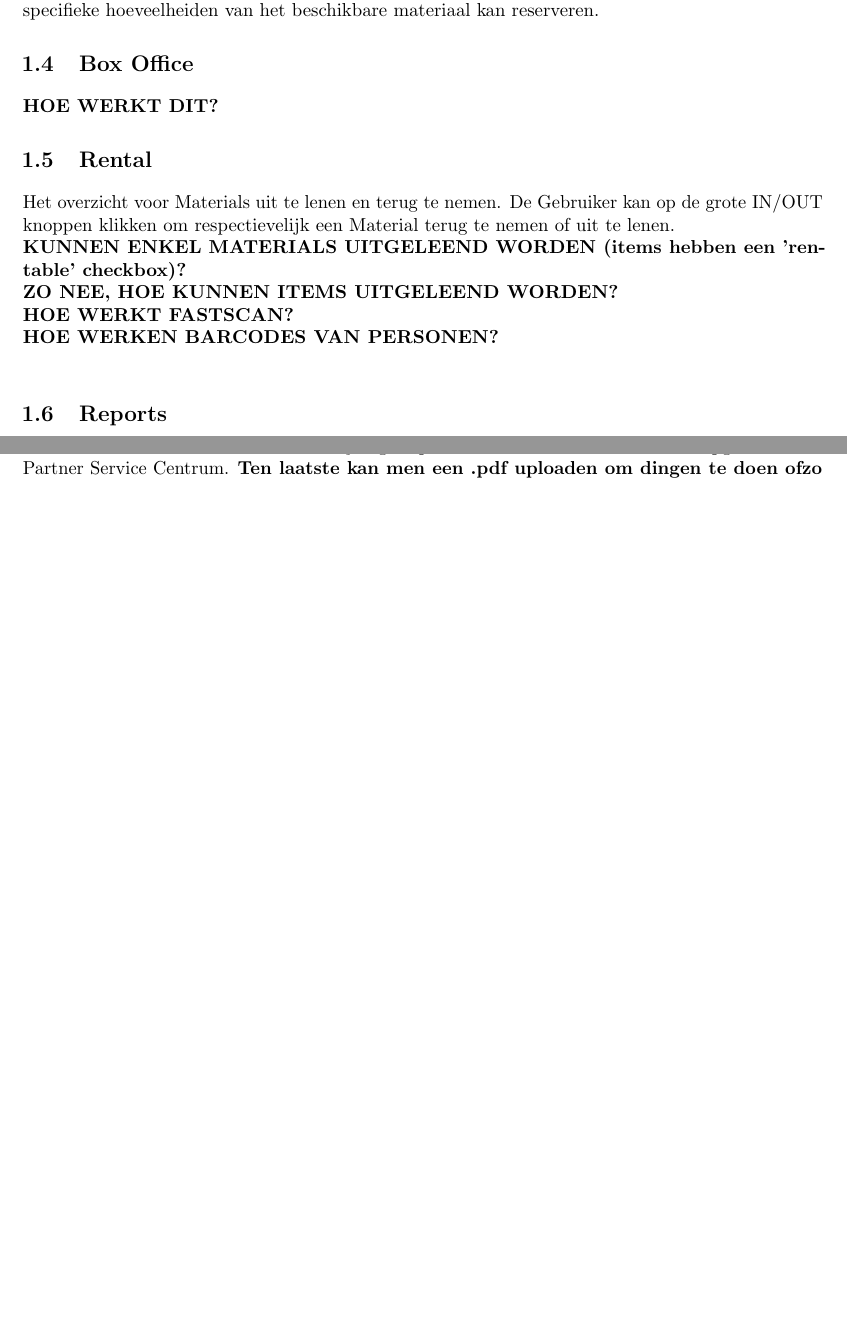
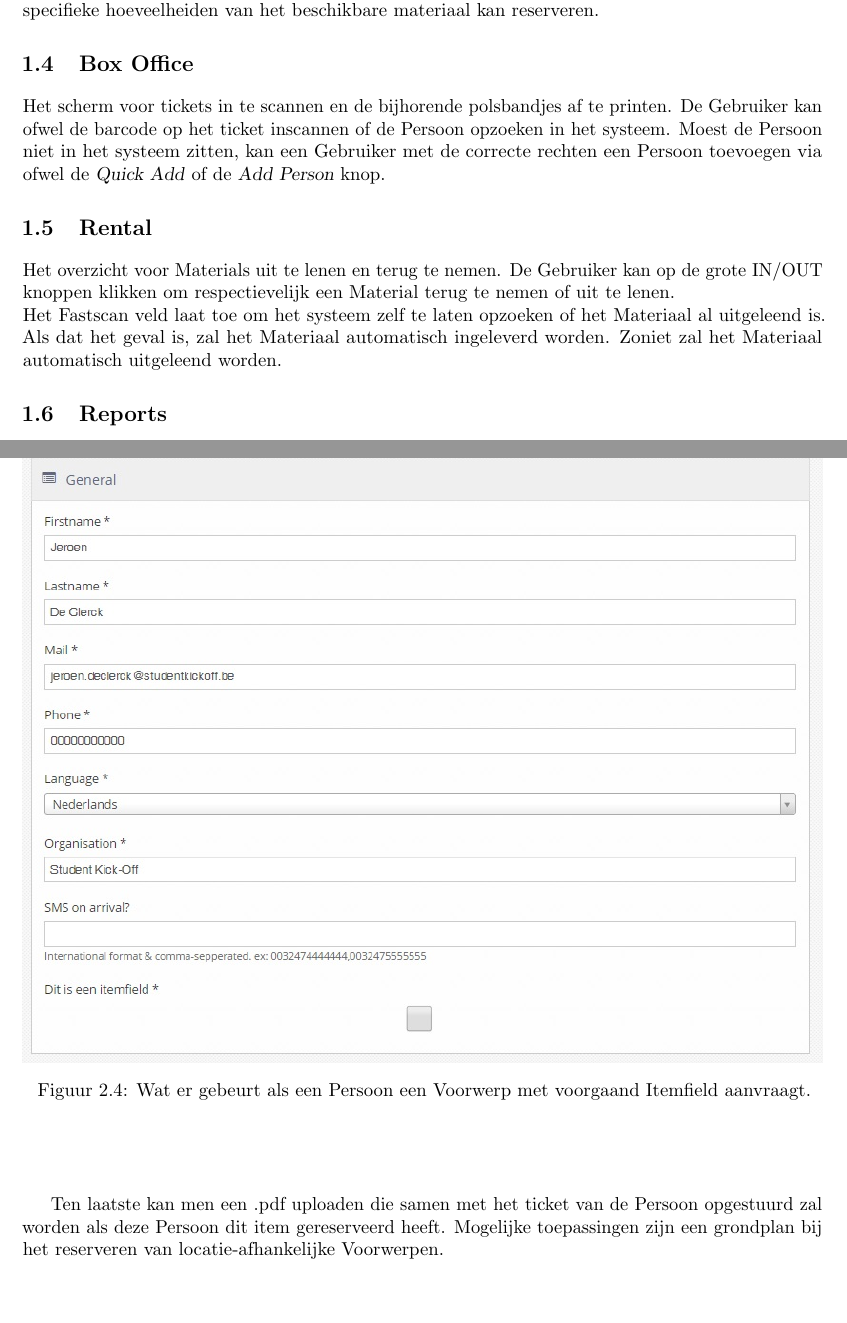
Before and after one commit to Iepoev/am-handleiding, a LaTeX book (handleiding.tex): two parts of pages 5 and 11 of 15 before the commit and two parts of pages 5 and 13 of 17 after it, joined at a grey line, cut so that both start at the same text, the shorter picture padded with empty space. Compiled offline with pdfLaTeX.

Commit message:
input from Matti

```diff
--- a/handleiding.tex
+++ b/handleiding.tex
@@ -87,14 +87,12 @@ Het Partner Service Systeem is dat wat de verantwoordelijke van een Partner te z
 De belangrijkste functie van deze pagina is de 'voeg persoon toe'-knop, die een partnerverantwoordelijke toelaat om mensen uit te nodigen. Als de Partner recht heeft op materiaal, is ook de knop 'Alles over voorzieningen' te zien, waarmee de partnerverantwoordelijke specifieke hoeveelheiden van het beschikbare materiaal kan reserveren.
 
 \section{Box Office} \label{Box Office}
-\textbf{HOE WERKT DIT?}
+Het scherm voor tickets in te scannen en de bijhorende polsbandjes af te printen. De Gebruiker kan ofwel de barcode op het ticket inscannen of de Persoon opzoeken in het systeem.
+Moest de Persoon niet in het systeem zitten, kan een Gebruiker met de correcte rechten een Persoon toevoegen via ofwel de \textsl{Quick Add} of de \textsl{Add Person} knop.
 
 \section{Rental} \label{Rental}
 Het overzicht voor Materials uit te lenen en terug te nemen. De Gebruiker kan op de grote IN/OUT knoppen klikken om respectievelijk een Material terug te nemen of uit te lenen. \\
-\textbf{KUNNEN ENKEL MATERIALS UITGELEEND WORDEN (items hebben een 'rentable' checkbox)?} \\
-\textbf{ZO NEE, HOE KUNNEN ITEMS UITGELEEND WORDEN?} \\
-\textbf{HOE WERKT FASTSCAN?} \\
-\textbf{HOE WERKEN BARCODES VAN PERSONEN?} \\
+Het Fastscan veld laat toe om het systeem zelf te laten opzoeken of het Materiaal al uitgeleend is. Als dat het geval is, zal het Materiaal automatisch ingeleverd worden. Zoniet zal het Materiaal automatisch uitgeleend worden.
 
 \section{Reports} \label{Reports}
 Geeft een overzicht van:
@@ -194,4 +190,2 @@ Vervolgens zijn er een aantal aantikbare opties.
 \end{figure}
 Selecteer in het itemgroup selectiemenu onder welke itemgroup dit voorwerp valt.
-Voeg onder Item-fields toe welke welk soort beschrijving de partners zullen kunnen of moeten opgeven in het Partner Service Centrum.
-\textbf{Ten laatste kan men een .pdf uploaden om dingen te doen ofzo}
@@ -198,3 +197,8 @@ Voeg onder Item-fields toe welke welk soort beschrijving de partners zullen kunn
+\begin{figure}[H]
+	\includegraphics[width=\linewidth]{itemfield_result}
+	\caption{Wat er gebeurt als een Persoon een Voorwerp met voorgaand Itemfield aanvraagt.}
+\end{figure}
+Ten laatste kan men een .pdf uploaden die samen met het ticket van de Persoon opgestuurd zal worden als deze Persoon dit item gereserveerd heeft. Mogelijke toepassingen zijn een grondplan bij het reserveren van locatie-afhankelijke Voorwerpen.
 \subsection{Materiaal toevoegen} \label{SetMaterial}
 Voor een Materiaal toe te voegen aan het systeem, ga naar het Materials (\ref{Materials}) menu. \\
 \begin{figure}[H]
```
Also changed, not shown: handleiding.pdf, resources/itemfield.png (added), resources/itemfield_result.jpg (added), handleiding.tex (21 more changed lines), 1 other file.
